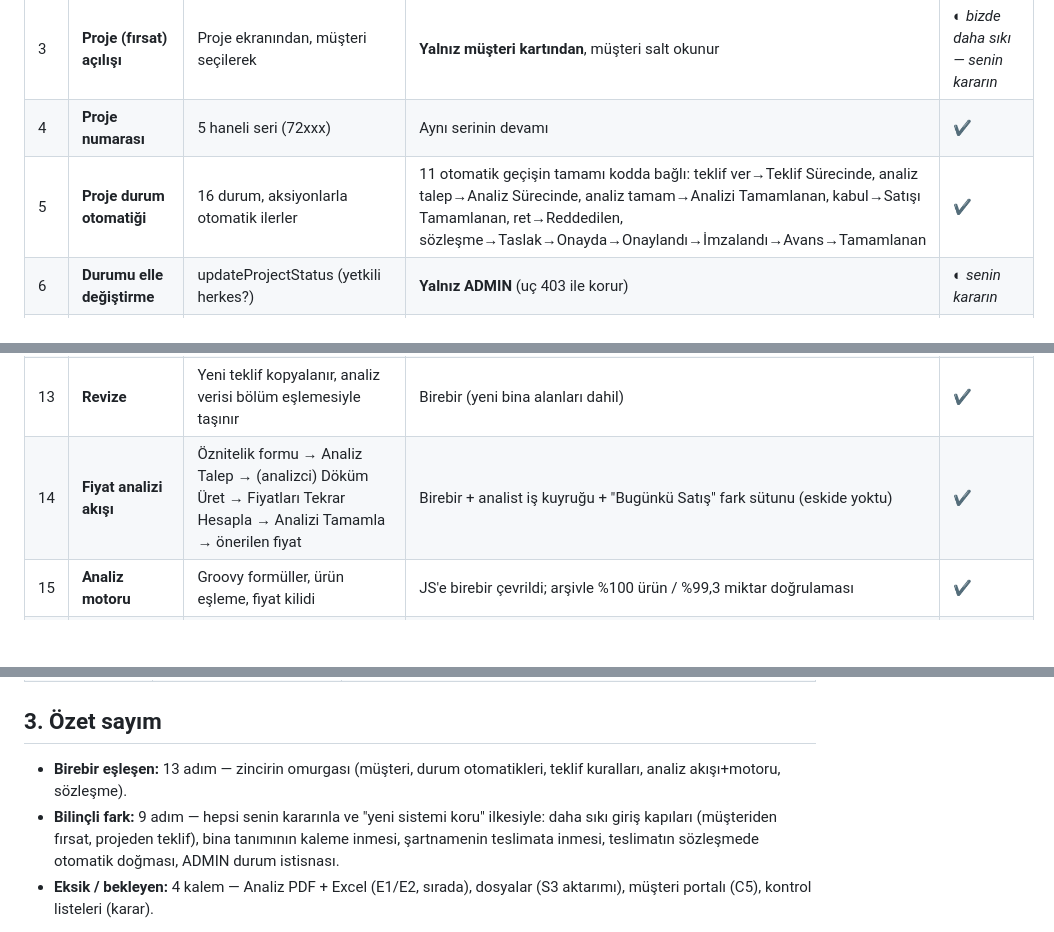
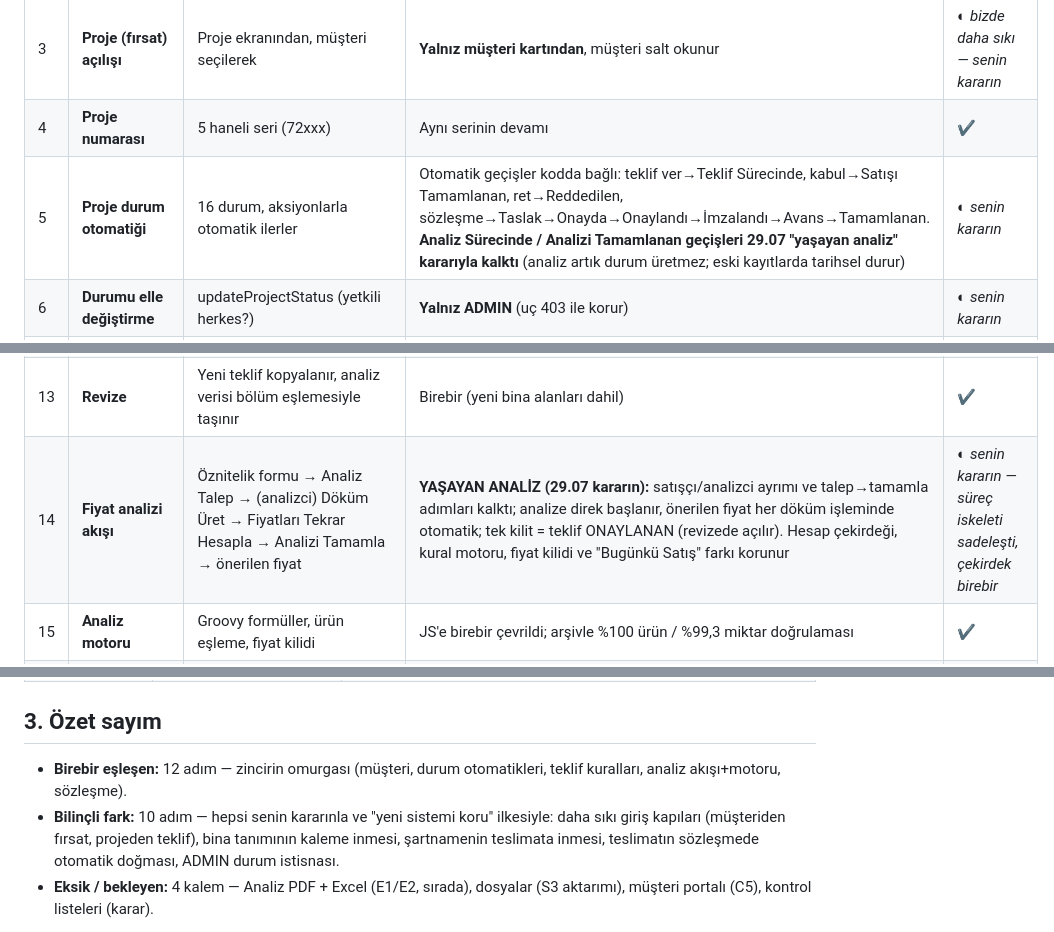
Before and after one commit to yunus-cmyk/aterko-erp-api, a Markdown page: ESKI_SISTEM_AKIS_KARSILASTIRMA.md, 3 parts joined by grey strips. GitHub-like rendering; blank space fills up the shorter version.

Commit message:
Akış karşılaştırması: yaşayan analiz kararı işlendi (adım 5 ve 14 bilinçli fark)
Co-Authored-By: Claude Fable 5 <noreply@anthropic.com>

```diff
--- a/ESKI_SISTEM_AKIS_KARSILASTIRMA.md
+++ b/ESKI_SISTEM_AKIS_KARSILASTIRMA.md
@@ -14,7 +14,7 @@
 | 2 | **Müşteri satış durumu otomatiği** | Potansiyel → Görüşme Yapılmış (proje) → Teklif Sürecinde (teklif) → Satış Gerçekleşmiş (sözleşme) | Birebir aynı tetiklerle çalışıyor | ✔ |
 | 3 | **Proje (fırsat) açılışı** | Proje ekranından, müşteri seçilerek | **Yalnız müşteri kartından**, müşteri salt okunur | ◐ *bizde daha sıkı — senin kararın* |
 | 4 | **Proje numarası** | 5 haneli seri (72xxx) | Aynı serinin devamı | ✔ |
-| 5 | **Proje durum otomatiği** | 16 durum, aksiyonlarla otomatik ilerler | 11 otomatik geçişin tamamı kodda bağlı: teklif ver→Teklif Sürecinde, analiz talep→Analiz Sürecinde, analiz tamam→Analizi Tamamlanan, kabul→Satışı Tamamlanan, ret→Reddedilen, sözleşme→Taslak→Onayda→Onaylandı→İmzalandı→Avans→Tamamlanan | ✔ |
+| 5 | **Proje durum otomatiği** | 16 durum, aksiyonlarla otomatik ilerler | Otomatik geçişler kodda bağlı: teklif ver→Teklif Sürecinde, kabul→Satışı Tamamlanan, ret→Reddedilen, sözleşme→Taslak→Onayda→Onaylandı→İmzalandı→Avans→Tamamlanan. **Analiz Sürecinde / Analizi Tamamlanan geçişleri 29.07 "yaşayan analiz" kararıyla kalktı** (analiz artık durum üretmez; eski kayıtlarda tarihsel durur) | ◐ *senin kararın* |
 | 6 | **Durumu elle değiştirme** | updateProjectStatus (yetkili herkes?) | **Yalnız ADMIN** (uç 403 ile korur) | ◐ *senin kararın* |
 | 7 | **Teklif açılışı** | YALNIZ proje içinden (CreateProposalByProjectId) | Yalnız proje içinden; `{kod}-TEK-NN`; bağımsız düğme yok; uç da id'siz isteği reddeder | ✔ |
 | 8 | **Teklif başlığı** | Müşteri/proje tekliften değişmez; **Şartname Türü zorunlu alan** | Müşteri/proje/tarih salt okunur; **Şartname Türü tamamen kalktı** (şartname teslimat başına) | ◐ *senin kararın* |
@@ -23,7 +23,7 @@
 | 11 | **Teklif durum akışı** | Taslak→Ver→Cevap Beklenen→Kabul/Ret/Revize; kabulde diğerleri revizeye | Birebir (buton görünürlükleri dahil) | ✔ |
 | 12 | **Kabul yetkisi** | Satış Müdürü ayrıcalığı | `satis.teklif_onay` = YONETIM (Mahmut/Yakup/Mehmet + ADMIN) | ✔ |
 | 13 | **Revize** | Yeni teklif kopyalanır, analiz verisi bölüm eşlemesiyle taşınır | Birebir (yeni bina alanları dahil) | ✔ |
-| 14 | **Fiyat analizi akışı** | Öznitelik formu → Analiz Talep → (analizci) Döküm Üret → Fiyatları Tekrar Hesapla → Analizi Tamamla → önerilen fiyat | Birebir + analist iş kuyruğu + "Bugünkü Satış" fark sütunu (eskide yoktu) | ✔ |
+| 14 | **Fiyat analizi akışı** | Öznitelik formu → Analiz Talep → (analizci) Döküm Üret → Fiyatları Tekrar Hesapla → Analizi Tamamla → önerilen fiyat | **YAŞAYAN ANALİZ (29.07 kararın):** satışçı/analizci ayrımı ve talep→tamamla adımları kalktı; analize direk başlanır, önerilen fiyat her döküm işleminde otomatik; tek kilit = teklif ONAYLANAN (revizede açılır). Hesap çekirdeği, kural motoru, fiyat kilidi ve "Bugünkü Satış" farkı korunur | ◐ *senin kararın — süreç iskeleti sadeleşti, çekirdek birebir* |
 | 15 | **Analiz motoru** | Groovy formüller, ürün eşleme, fiyat kilidi | JS'e birebir çevrildi; arşivle %100 ürün / %99,3 miktar doğrulaması | ✔ |
 | 16 | **Analiz çıktıları** | Analiz PDF raporu + Excel dökümü | **Henüz yok** (sırada: E1 PDF, E2 Excel) | ✖ |
 | 17 | **Sözleşme** | Onaylı tekliften; tek onaylı teklif kuralı; kur sabitlenir; Ticari İşler onay zinciri | Birebir; onay = ADMIN; Sözleşme Oluştur artık Sözleşme sekmesinde | ✔ |
@@ -51,8 +51,8 @@
 
 ## 3. Özet sayım
 
-- **Birebir eşleşen:** 13 adım — zincirin omurgası (müşteri, durum otomatikleri, teklif kuralları, analiz akışı+motoru, sözleşme).
-- **Bilinçli fark:** 9 adım — hepsi senin kararınla ve "yeni sistemi koru" ilkesiyle: daha sıkı giriş kapıları (müşteriden fırsat, projeden teklif), bina tanımının kaleme inmesi, şartnamenin teslimata inmesi, teslimatın sözleşmede otomatik doğması, ADMIN durum istisnası.
+- **Birebir eşleşen:** 12 adım — zincirin omurgası (müşteri, durum otomatikleri, teklif kuralları, analiz akışı+motoru, sözleşme).
+- **Bilinçli fark:** 10 adım — hepsi senin kararınla ve "yeni sistemi koru" ilkesiyle: daha sıkı giriş kapıları (müşteriden fırsat, projeden teklif), bina tanımının kaleme inmesi, şartnamenin teslimata inmesi, teslimatın sözleşmede otomatik doğması, ADMIN durum istisnası.
 - **Eksik / bekleyen:** 4 kalem — Analiz PDF + Excel (E1/E2, sırada), dosyalar (S3 aktarımı), müşteri portalı (C5), kontrol listeleri (karar).
 
 **Yorum:** Satış zincirinin işleyen omurgası eski sistemle bire bir; ayrıştığımız her nokta kayıt altına alınmış bilinçli bir karar. Ekibin günlük işini engelleyebilecek tek gerçek boşluk analiz çıktıları (PDF/Excel) — kesme tarihi öncesi kapatılmalı.
```
